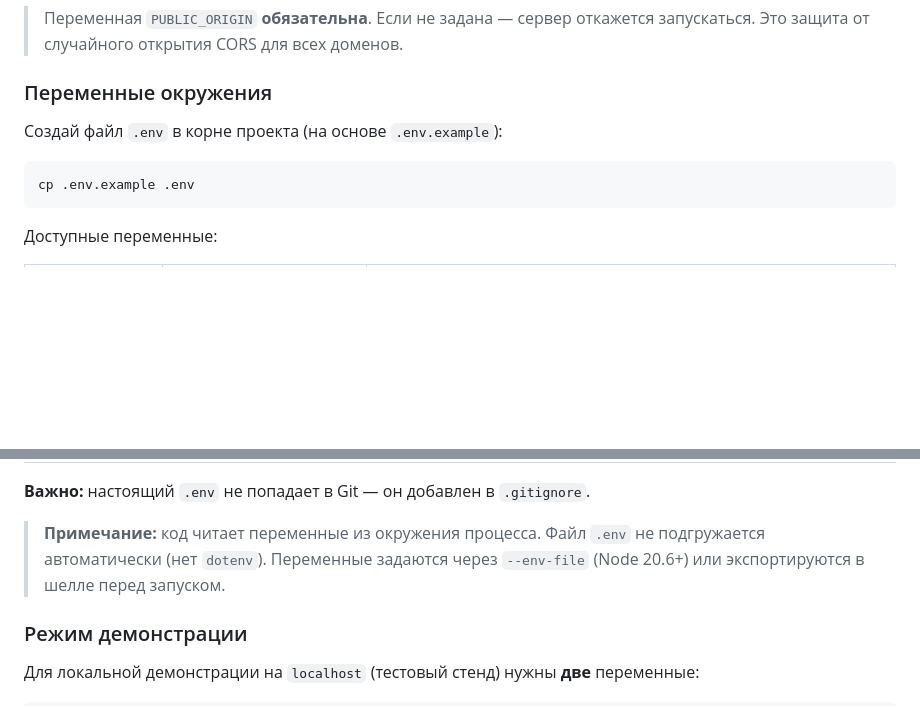
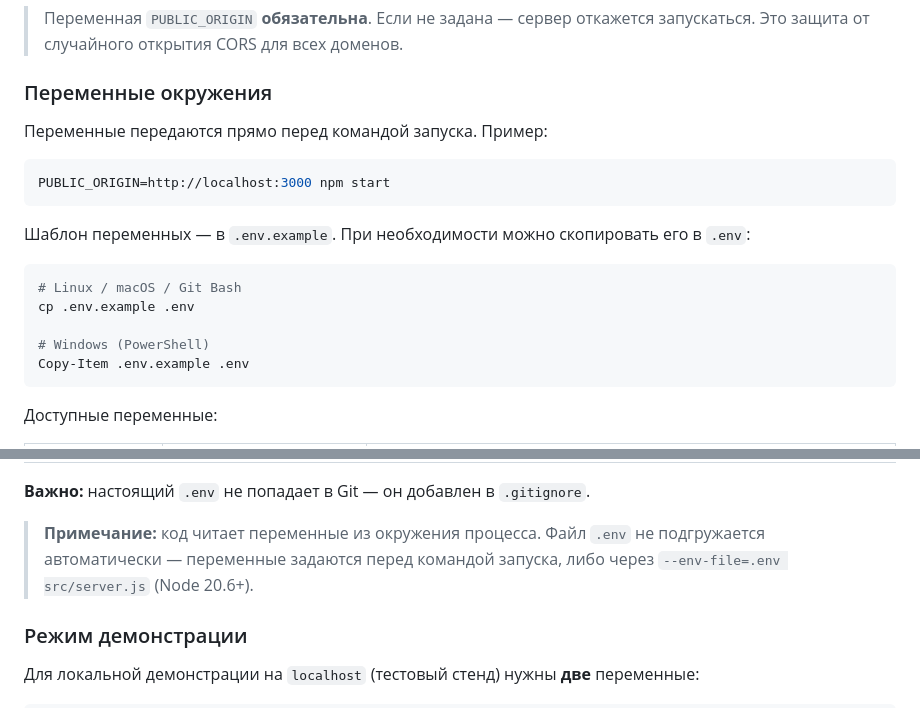
Before and after one commit to Maskedup001/cybercheck, a Markdown page: README.md, 2 parts joined by grey strips. Drawn GitHub-style; blank space fills up the shorter version.

Commit message:
docs: cross-platform env variables instructions

````diff
--- a/README.md
+++ b/README.md
@@ -34,10 +34,20 @@ PUBLIC_ORIGIN=http://localhost:3000 npm start
 
 ### Переменные окружения
 
-Создай файл `.env` в корне проекта (на основе `.env.example`):
+Переменные передаются прямо перед командой запуска. Пример:
 
 ```bash
+PUBLIC_ORIGIN=http://localhost:3000 npm start
+```
+
+Шаблон переменных — в `.env.example`. При необходимости можно скопировать его в `.env`:
+
+```bash
+# Linux / macOS / Git Bash
 cp .env.example .env
+
+# Windows (PowerShell)
+Copy-Item .env.example .env
 ```
 
 Доступные переменные:
@@ -51,7 +61,7 @@ cp .env.example .env
 
 **Важно:** настоящий `.env` не попадает в Git — он добавлен в `.gitignore`.
 
-> **Примечание:** код читает переменные из окружения процесса. Файл `.env` не подгружается автоматически (нет `dotenv`). Переменные задаются через `--env-file` (Node 20.6+) или экспортируются в шелле перед запуском.
+> **Примечание:** код читает переменные из окружения процесса. Файл `.env` не подгружается автоматически — переменные задаются перед командой запуска, либо через `--env-file=.env src/server.js` (Node 20.6+).
 
 ### Режим демонстрации
 
````
